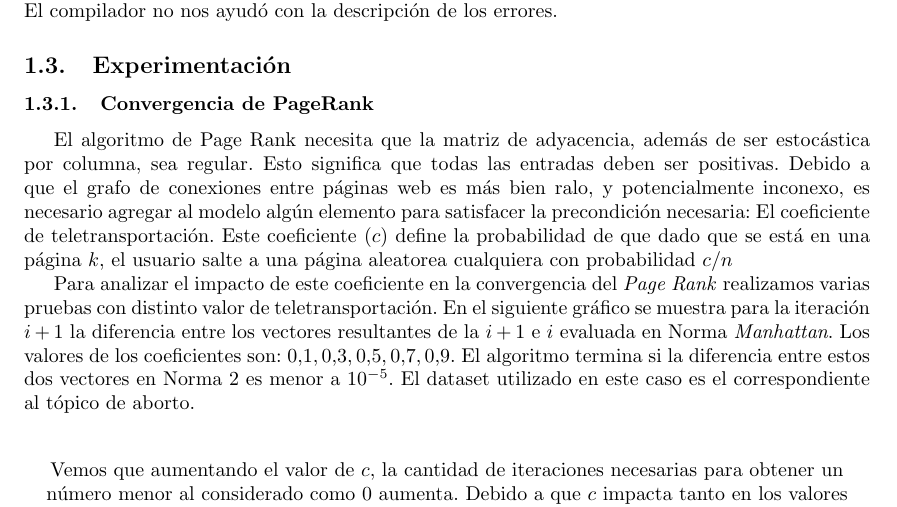
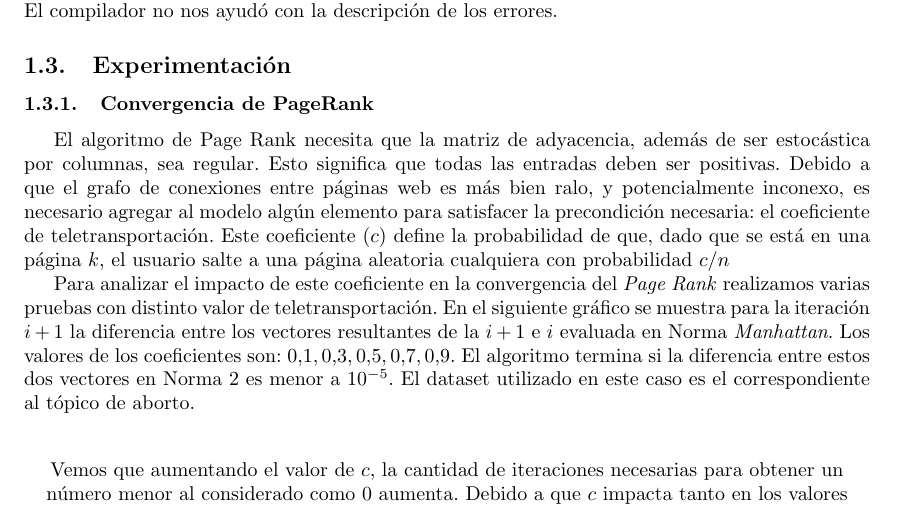
Before and after one commit to mtqp/metnum-desousa-valdes, a LaTeX document (tp2-mn/src/informe/informe.tex): part of page 7 of 9, cut so that both start at the same text. Compiled offline with pdfLaTeX; a LaTeX package or settings file that is missing is left out.

Commit message:
mas correcciones

```diff
--- a/tp2-mn/src/informe/informe.tex
+++ b/tp2-mn/src/informe/informe.tex
@@ -316,7 +316,7 @@ Por la naturaleza de la multiplicación de matriz por vector, resulta poco conve
 \subsection{Experimentación}
 \subsubsection{Convergencia de PageRank}
 
-	El algoritmo de Page Rank necesita que la matriz de adyacencia, además de ser estocástica por columna, sea regular. Esto significa que todas las entradas deben ser positivas. Debido a que el grafo de conexiones entre páginas web es más bien ralo, y potencialmente inconexo, es necesario agregar al modelo algún elemento para satisfacer la precondición necesaria: El coeficiente de teletransportación. Este coeficiente ($c$) define la probabilidad de que dado que se está en una página $k$, el usuario salte a una página aleatorea cualquiera con probabilidad $c/n$
+	El algoritmo de Page Rank necesita que la matriz de adyacencia, además de ser estocástica por columnas, sea regular. Esto significa que todas las entradas deben ser positivas. Debido a que el grafo de conexiones entre páginas web es más bien ralo, y potencialmente inconexo, es necesario agregar al modelo algún elemento para satisfacer la precondición necesaria: el coeficiente de teletransportación. Este coeficiente ($c$) define la probabilidad de que, dado que se está en una página $k$, el usuario salte a una página aleatoria cualquiera con probabilidad $c/n$
 
 	Para analizar el impacto de este coeficiente en la convergencia del \textit{Page Rank} realizamos varias pruebas con distinto valor de teletransportación. En el siguiente gráfico se muestra para la iteración $i+1$ la diferencia entre los vectores resultantes de la $i+1$ e $i$ evaluada en Norma \textit{Manhattan}. Los valores de los coeficientes son: $0.1, 0.3, 0.5, 0.7, 0.9$. El algoritmo termina si la diferencia entre estos dos vectores en Norma 2 es menor a $10^{-5}$. El dataset utilizado en este caso es el correspondiente al tópico de aborto.
 
```
